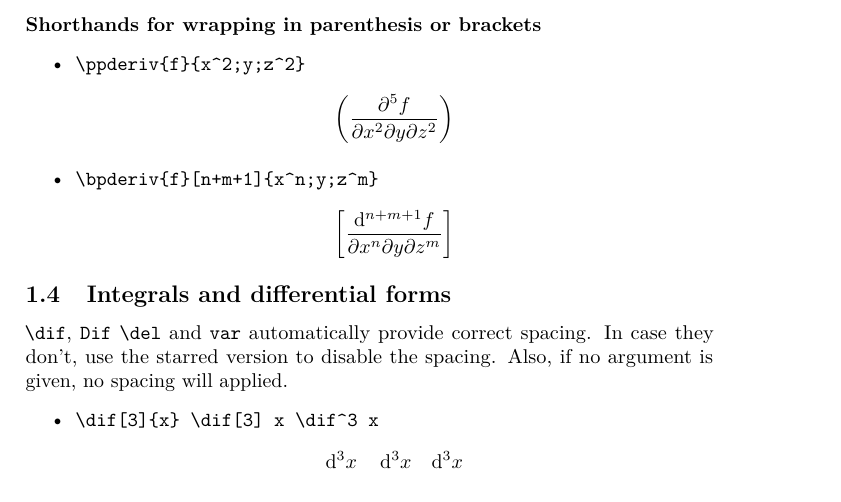
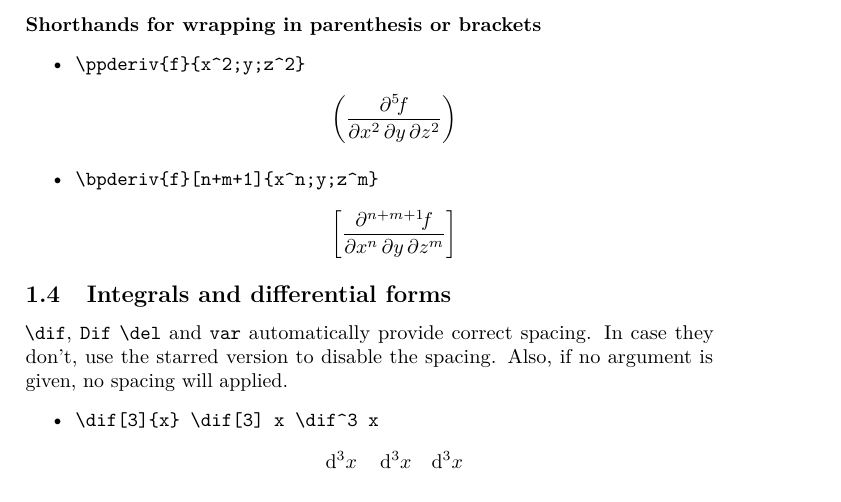
Before and after one commit to wisp3rwind/latex-common, a LaTeX document (test.tex, which reads common_math.tex): part of page 2 of 6, cut so that both start at the same text. Compiled offline with pdfLaTeX.

Commit message:
Fix derivative spacing

```diff
--- a/common_math.tex
+++ b/common_math.tex
@@ -192,7 +192,7 @@
             #2 \IfValueT{#3}{^{#3}}
         }{%
 % long form
-            \difspacing{#2 \IfValueT{#3}{^{#3}} \argopen(#5\argclose)}
+            \difspacing{#2 \IfValueT{#3}{^{#3}} (#5)}
         }
     }{%
 % normal form
@@ -252,7 +252,7 @@
             \frac{%
                 \ifnum\value{derivordercounter}>1%
                     % nothing, i.e. do not show exponent if it is 1
-                    #2^{\thederivordercounter} #3
+                    #2^{\thederivordercounter}\!#3
                 \else
                     #2 #3
                 \fi%
@@ -262,7 +262,7 @@
             }
             \setcounter{derivordercounter}{0}
         }{%  else
-            \frac{\dif^{#4} #3 }{%
+            \frac{#2[#4]\!#3 }{%
                 \let\derivsign#2
                 \ProcessList{#5}{\derivadd}
             }
@@ -278,7 +278,7 @@
     \addtocounter{derivordercounter}{\IfNoValueTF{#2}{1}{#2}}
 }
 
-\NewDocumentCommand \derivadd {m} {\derivsign #1}
+\NewDocumentCommand \derivadd {m} {\mathop{}\!\derivsign #1}
 
 
 % equation numbering [[[1
```
